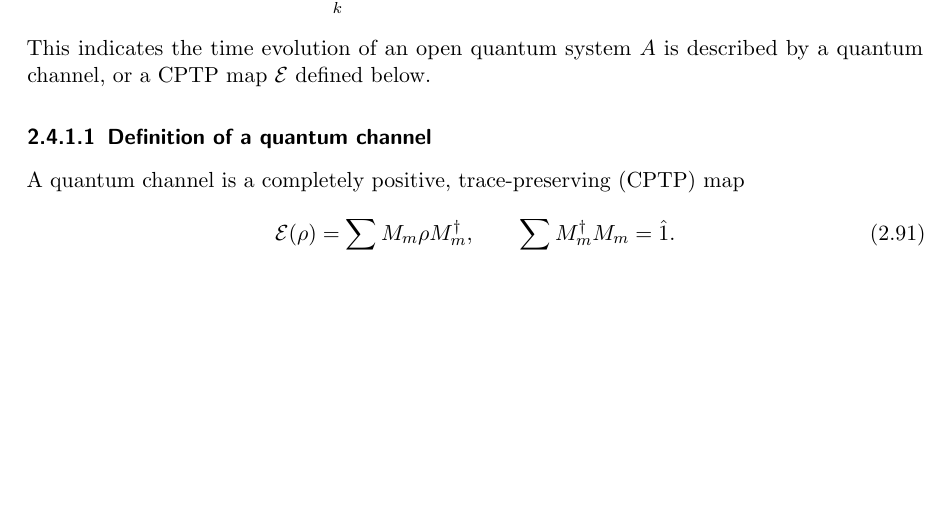
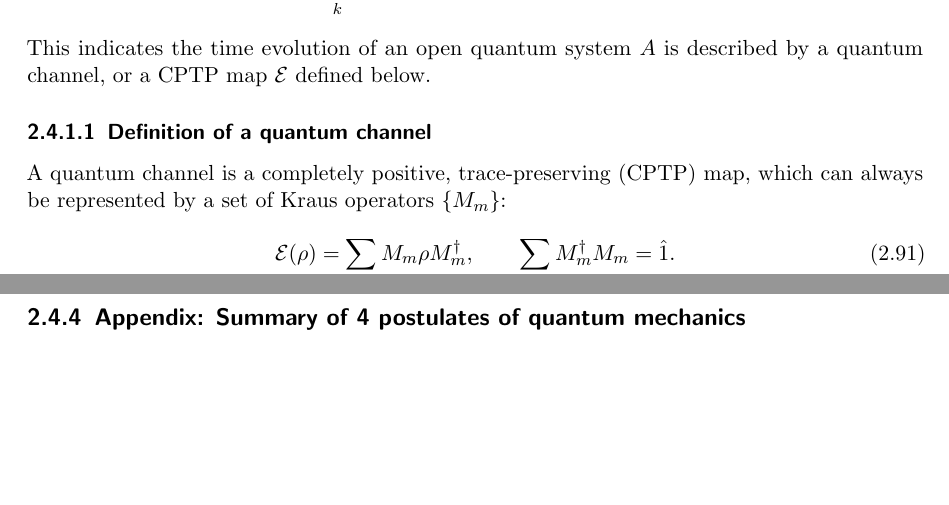
Before and after one commit to yuanminglu-phys/7501_QM1_2026AU, a LaTeX thesis (7501_notes.tex, which reads s10_open_system_evolution.tex): part of page 44 of 73 before the commit and two parts of pages 44 and 48 of 74 after it, the two joined at a grey line, cut so that both start at the same text, the shorter picture padded with empty space. Compiled offline with pdfLaTeX.

Commit message:
Updates from Overleaf

```diff
--- a/s10_open_system_evolution.tex
+++ b/s10_open_system_evolution.tex
@@ -43,7 +43,7 @@ This indicates the time evolution of an open quantum system $A$ is described by
 
 \subsubsection{Definition of a quantum channel}
 
-A quantum channel is a completely positive, trace-preserving (CPTP) map
+A quantum channel is a completely positive, trace-preserving (CPTP) map, which can always be represented by a set of Kraus operators $\{M_m\}$:
 \begin{equation}
  \ce(\rho)=\sum_mM_m\rho M_m^\dagger,
  \qquad \sum_mM_m^\dagger M_m=\hat1.
@@ -223,3 +223,7 @@ completely positive map to arbitrary initial states of $A$ may be impossible.
 The standard channel construction assumes a fixed, initially uncorrelated
 environment state. The Lindblad equation adds assumptions such as
 Markovianity and time locality.
+
+\newpage
+
+\subsection{Appendix: Summary of 4 postulates of quantum mechanics}
```
Also changed, not shown: s09_generalized_measurements_decoherence.tex (+1 -1 lines).
